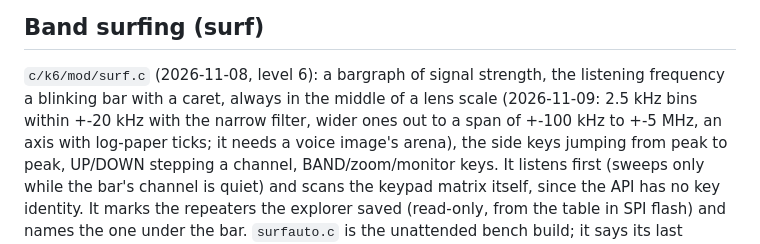
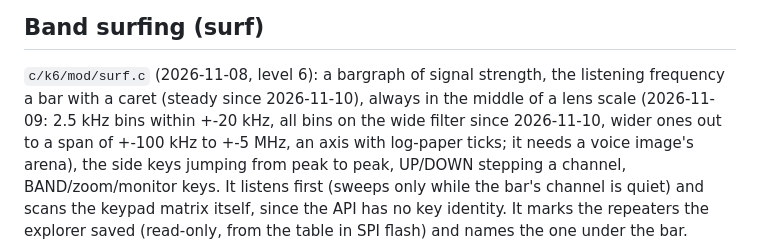
Before and after one commit to baitisj/blowfang, a Markdown page: docs/k6-modules.md, the part around the change. GitHub-like rendering.

```diff
--- a/docs/k6-modules.md
+++ b/docs/k6-modules.md
@@ -506,8 +506,8 @@ when a reset is acceptable. If it holds, `memory.x` can grow by 2720 bytes: the
 ## Band surfing (surf)
 
 `c/k6/mod/surf.c` (2026-11-08, level 6): a bargraph of signal strength, the listening frequency
-a blinking bar with a caret, always in the middle of a lens scale (2026-11-09: 2.5 kHz bins within
-+-20 kHz with the narrow filter, wider ones out to a span of +-100 kHz to +-5 MHz, an axis with
+a bar with a caret (steady since 2026-11-10), always in the middle of a lens scale (2026-11-09:
+2.5 kHz bins within +-20 kHz, all bins on the wide filter since 2026-11-10, wider ones out to a span of +-100 kHz to +-5 MHz, an axis with
 log-paper ticks; it needs a voice image's arena), the side keys jumping from peak to
 peak, UP/DOWN stepping a channel, BAND/zoom/monitor keys. It listens first (sweeps only while the bar's channel is
 quiet) and scans the keypad matrix itself, since the API has no key identity. It marks the
```
Also changed, not shown: docs/k6-surf.md (+4 -2 lines), docs/img/k6-surf-screens.png, 2 other files.
